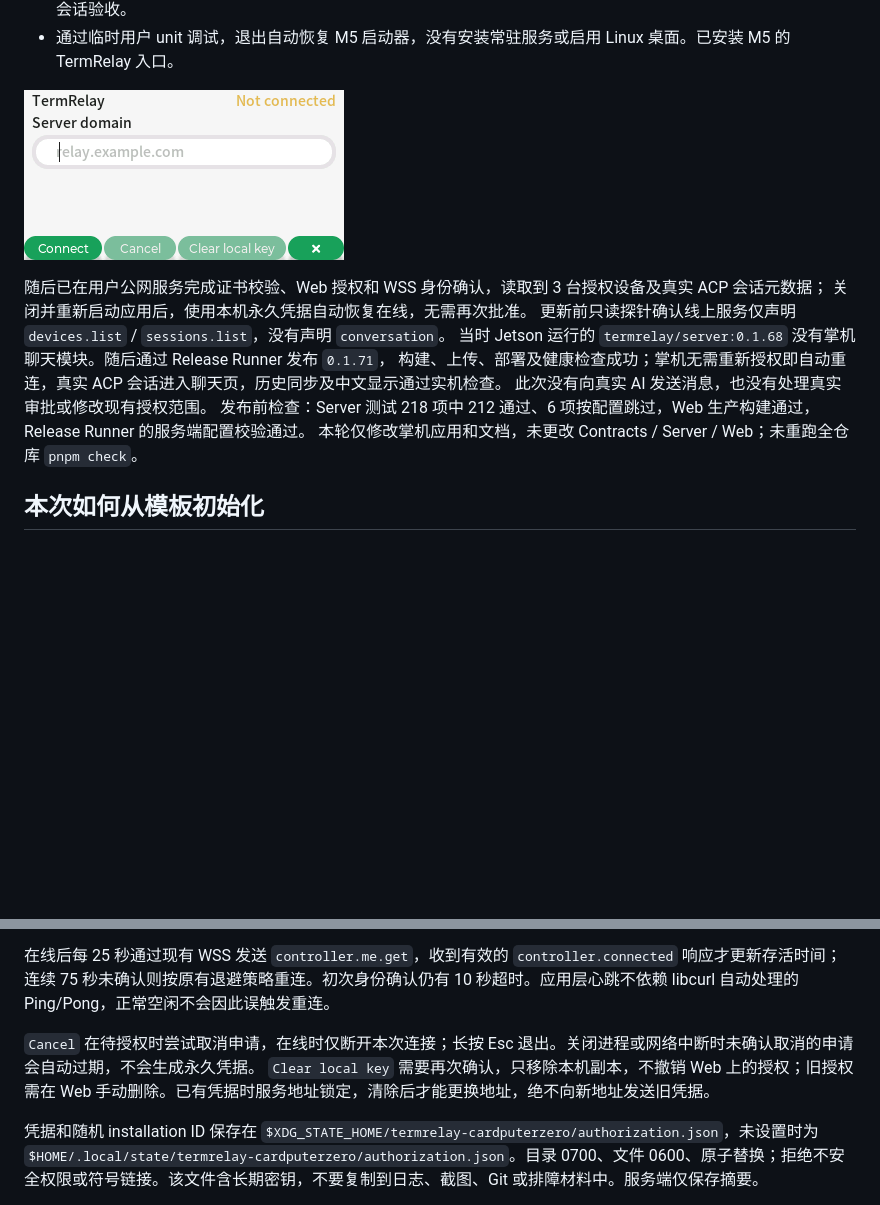
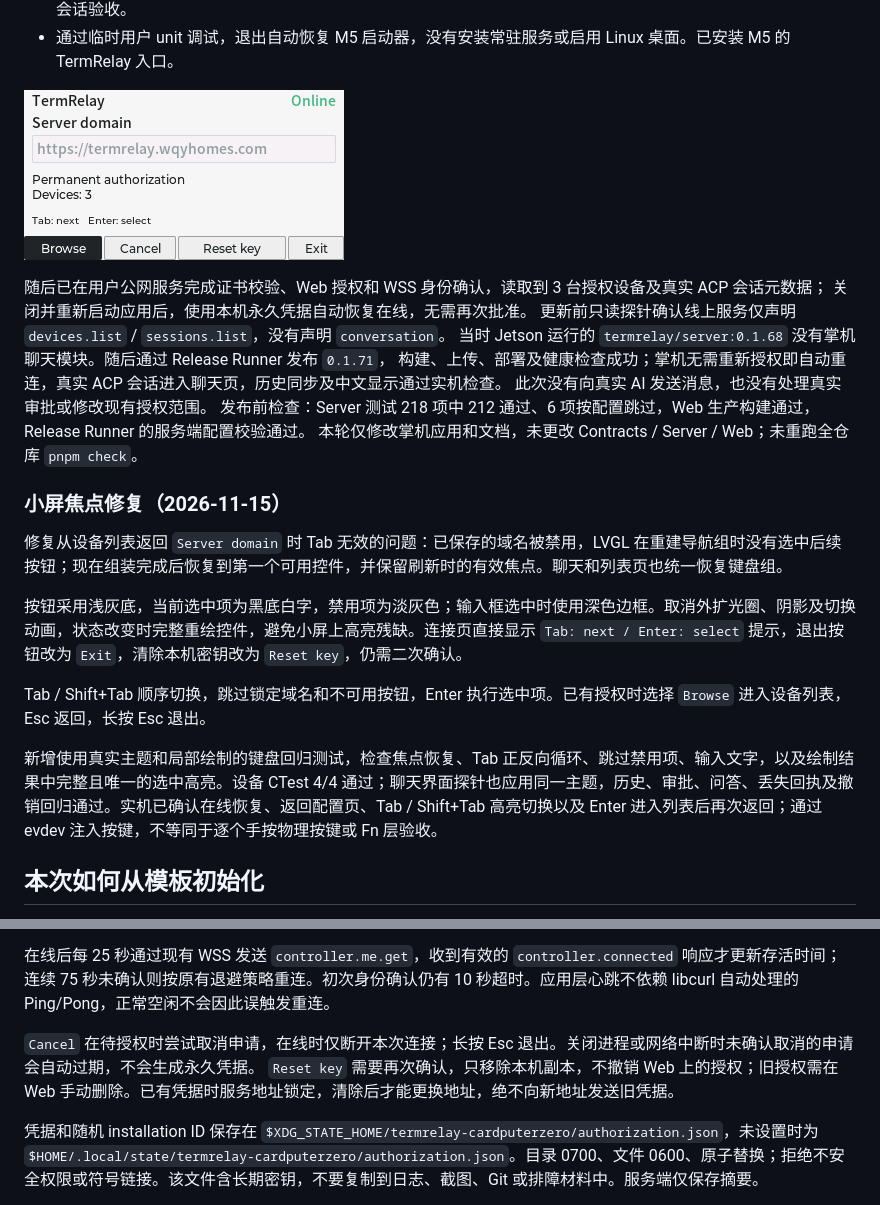
Before and after one commit to wangweijia/TermRelay, a Markdown page: apps/cardputerzero/README.md, 2 parts joined by grey strips. Rendered like a GitHub page; pictures changed too: docs/images/cardputerzero-authorization.png; blank space fills up the shorter version.

Commit message:
fix(cardputerzero): restore keyboard focus and simplify selection

```diff
--- a/apps/cardputerzero/README.md
+++ b/apps/cardputerzero/README.md
@@ -243,6 +243,16 @@ sudo cmake --install build/cp0-native --config Debug --prefix /usr
 发布前检查：Server 测试 218 项中 212 通过、6 项按配置跳过，Web 生产构建通过，Release Runner 的服务端配置校验通过。
 本轮仅修改掌机应用和文档，未更改 Contracts / Server / Web；未重跑全仓库 `pnpm check`。
 
+### 小屏焦点修复（2026-11-15）
+
+修复从设备列表返回 `Server domain` 时 Tab 无效的问题：已保存的域名被禁用，LVGL 在重建导航组时没有选中后续按钮；现在组装完成后恢复到第一个可用控件，并保留刷新时的有效焦点。聊天和列表页也统一恢复键盘组。
+
+按钮采用浅灰底，当前选中项为黑底白字，禁用项为淡灰色；输入框选中时使用深色边框。取消外扩光圈、阴影及切换动画，状态改变时完整重绘控件，避免小屏上高亮残缺。连接页直接显示 `Tab: next / Enter: select` 提示，退出按钮改为 `Exit`，清除本机密钥改为 `Reset key`，仍需二次确认。
+
+Tab / Shift+Tab 顺序切换，跳过锁定域名和不可用按钮，Enter 执行选中项。已有授权时选择 `Browse` 进入设备列表，Esc 返回，长按 Esc 退出。
+
+新增使用真实主题和局部绘制的键盘回归测试，检查焦点恢复、Tab 正反向循环、跳过禁用项、输入文字，以及绘制结果中完整且唯一的选中高亮。设备 CTest 4/4 通过；聊天界面探针也应用同一主题，历史、审批、问答、丢失回执及撤销回归通过。实机已确认在线恢复、返回配置页、Tab / Shift+Tab 高亮切换以及 Enter 进入列表后再次返回；通过 evdev 注入按键，不等同于逐个手按物理按键或 Fn 层验收。
+
 ## 本次如何从模板初始化
 
 这部分是初始化复盘，不是每台电脑都要重复的操作。
@@ -279,7 +289,7 @@ sudo cmake --install build/cp0-native --config Debug --prefix /usr
 在线后每 25 秒通过现有 WSS 发送 `controller.me.get`，收到有效的 `controller.connected` 响应才更新存活时间；连续 75 秒未确认则按原有退避策略重连。初次身份确认仍有 10 秒超时。应用层心跳不依赖 libcurl 自动处理的 Ping/Pong，正常空闲不会因此误触发重连。
 
 `Cancel` 在待授权时尝试取消申请，在线时仅断开本次连接；长按 Esc 退出。关闭进程或网络中断时未确认取消的申请会自动过期，不会生成永久凭据。
-`Clear local key` 需要再次确认，只移除本机副本，不撤销 Web 上的授权；旧授权需在 Web 手动删除。已有凭据时服务地址锁定，清除后才能更换地址，绝不向新地址发送旧凭据。
+`Reset key` 需要再次确认，只移除本机副本，不撤销 Web 上的授权；旧授权需在 Web 手动删除。已有凭据时服务地址锁定，清除后才能更换地址，绝不向新地址发送旧凭据。
 
 凭据和随机 installation ID 保存在 `$XDG_STATE_HOME/termrelay-cardputerzero/authorization.json`，未设置时为 `$HOME/.local/state/termrelay-cardputerzero/authorization.json`。目录 0700、文件 0600、原子替换；拒绝不安全权限或符号链接。该文件含长期密钥，不要复制到日志、截图、Git 或排障材料中。服务端仅保存摘要。
 
```
Also changed, not shown: 8 other files.
